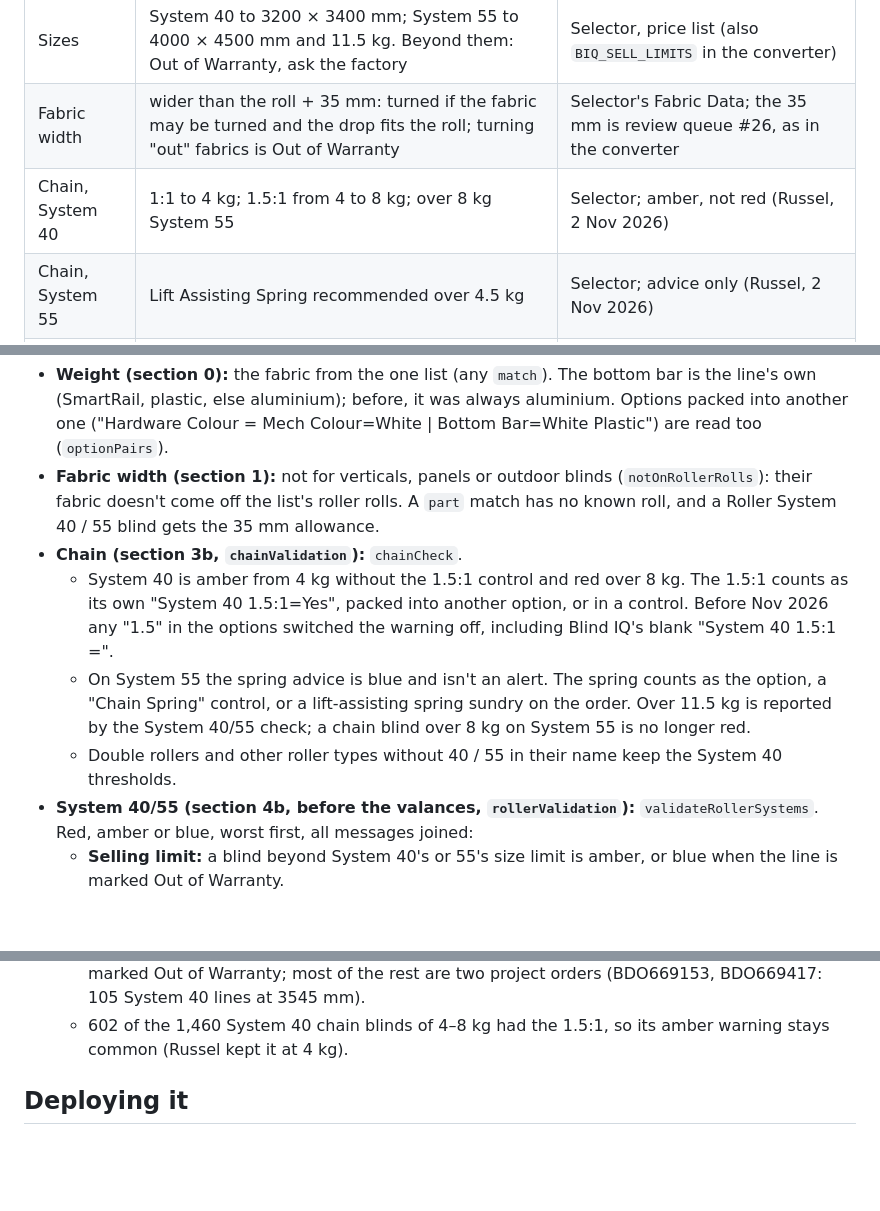
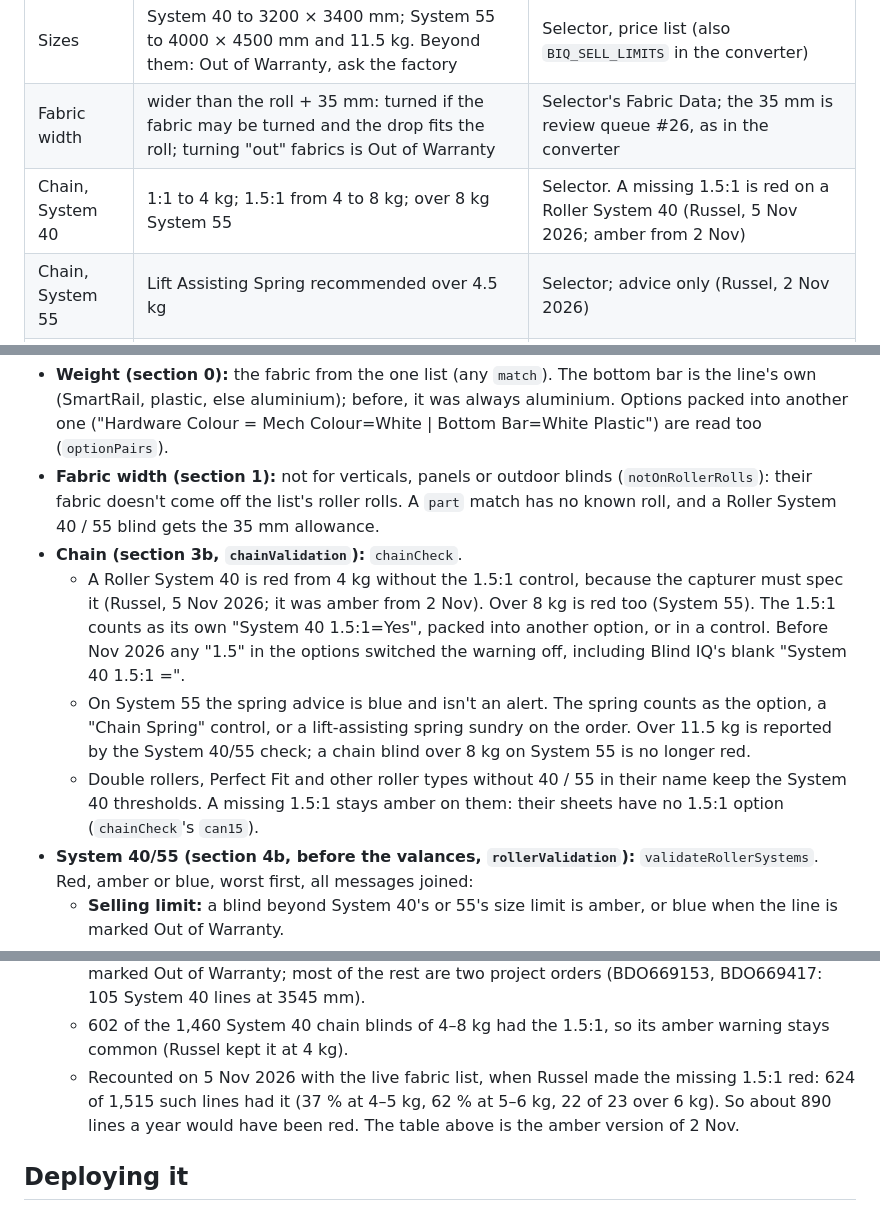
Before and after one commit to RussedyBussedy/OrderBot, a Markdown page: docs/roller-check.md, 3 parts joined by grey strips. GitHub-like rendering; blank space fills up the shorter version.

Commit message:
Docs: the red 1.5:1 on Roller System 40 (roller check)
Co-Authored-By: Claude Opus 5.5 <noreply@anthropic.com>
Claude-Session: https://claude.ai/code/session_01VLqSmYjiqMUVxAbYQr3NNe

```diff
--- a/docs/roller-check.md
+++ b/docs/roller-check.md
@@ -12,7 +12,7 @@ The spreadsheet it comes from is `Sales Resource / Calculation Tools / Roller Bl
 | Torque | weight × 9.81 × tube radius (System 40 0.020 m, System 55 0.0275 m), + 20 %; a motor fits when its torque is at least that | Selector |
 | Sizes | System 40 to 3200 × 3400 mm; System 55 to 4000 × 4500 mm and 11.5 kg. Beyond them: Out of Warranty, ask the factory | Selector, price list (also `BIQ_SELL_LIMITS` in the converter) |
 | Fabric width | wider than the roll + 35 mm: turned if the fabric may be turned and the drop fits the roll; turning "out" fabrics is Out of Warranty | Selector's Fabric Data; the 35 mm is review queue #26, as in the converter |
-| Chain, System 40 | 1:1 to 4 kg; 1.5:1 from 4 to 8 kg; over 8 kg System 55 | Selector; amber, not red (Russel, 2 Nov 2026) |
+| Chain, System 40 | 1:1 to 4 kg; 1.5:1 from 4 to 8 kg; over 8 kg System 55 | Selector. A missing 1.5:1 is red on a Roller System 40 (Russel, 5 Nov 2026; amber from 2 Nov) |
 | Chain, System 55 | Lift Assisting Spring recommended over 4.5 kg | Selector; advice only (Russel, 2 Nov 2026) |
 | Motors | BlindIQ's live roller motors, each with the tubes it goes in | BlindIQ, Nov 2026 (see below) |
 
@@ -56,9 +56,9 @@ Results show the weight, the torque on both tubes, the system, the chain or the
 - **Weight (section 0):** the fabric from the one list (any `match`). The bottom bar is the line's own (SmartRail, plastic, else aluminium); before, it was always aluminium. Options packed into another one ("Hardware Colour = Mech Colour=White | Bottom Bar=White Plastic") are read too (`optionPairs`).
 - **Fabric width (section 1):** not for verticals, panels or outdoor blinds (`notOnRollerRolls`): their fabric doesn't come off the list's roller rolls. A `part` match has no known roll, and a Roller System 40 / 55 blind gets the 35 mm allowance.
 - **Chain (section 3b, `chainValidation`):** `chainCheck`.
-  - System 40 is amber from 4 kg without the 1.5:1 control and red over 8 kg. The 1.5:1 counts as its own "System 40 1.5:1=Yes", packed into another option, or in a control. Before Nov 2026 any "1.5" in the options switched the warning off, including Blind IQ's blank "System 40 1.5:1 =".
+  - A Roller System 40 is red from 4 kg without the 1.5:1 control, because the capturer must spec it (Russel, 5 Nov 2026; it was amber from 2 Nov). Over 8 kg is red too (System 55). The 1.5:1 counts as its own "System 40 1.5:1=Yes", packed into another option, or in a control. Before Nov 2026 any "1.5" in the options switched the warning off, including Blind IQ's blank "System 40 1.5:1 =".
   - On System 55 the spring advice is blue and isn't an alert. The spring counts as the option, a "Chain Spring" control, or a lift-assisting spring sundry on the order. Over 11.5 kg is reported by the System 40/55 check; a chain blind over 8 kg on System 55 is no longer red.
-  - Double rollers and other roller types without 40 / 55 in their name keep the System 40 thresholds.
+  - Double rollers, Perfect Fit and other roller types without 40 / 55 in their name keep the System 40 thresholds. A missing 1.5:1 stays amber on them: their sheets have no 1.5:1 option (`chainCheck`'s `can15`).
 - **System 40/55 (section 4b, before the valances, `rollerValidation`):** `validateRollerSystems`. Red, amber or blue, worst first, all messages joined:
   - **Selling limit:** a blind beyond System 40's or 55's size limit is amber, or blue when the line is marked Out of Warranty.
   - **System 55 weight:** a System 55 blind over 11.5 kg is red.
@@ -88,6 +88,7 @@ All 19,170 comparisons in `orderbot_comparisons` (Aug 2025 – Nov 2026) were ru
   - The motor rule fires on 2 of 1,269 qualifying orders, both amber (BDO649605, BDO649530: a Sonesse 28 on all-System 55 orders).
   - Selling limits: 338 System 40 and 106 System 55 lines were beyond them, 171 and 75 of those marked Out of Warranty; most of the rest are two project orders (BDO669153, BDO669417: 105 System 40 lines at 3545 mm).
   - 602 of the 1,460 System 40 chain blinds of 4–8 kg had the 1.5:1, so its amber warning stays common (Russel kept it at 4 kg).
+  - Recounted on 5 Nov 2026 with the live fabric list, when Russel made the missing 1.5:1 red: 624 of 1,515 such lines had it (37 % at 4–5 kg, 62 % at 5–6 kg, 22 of 23 over 6 kg). So about 890 lines a year would have been red. The table above is the amber version of 2 Nov.
 
 ## Deploying it
 
```
Also changed, not shown: other parts of docs/roller-check.md (+1 -0 lines).
